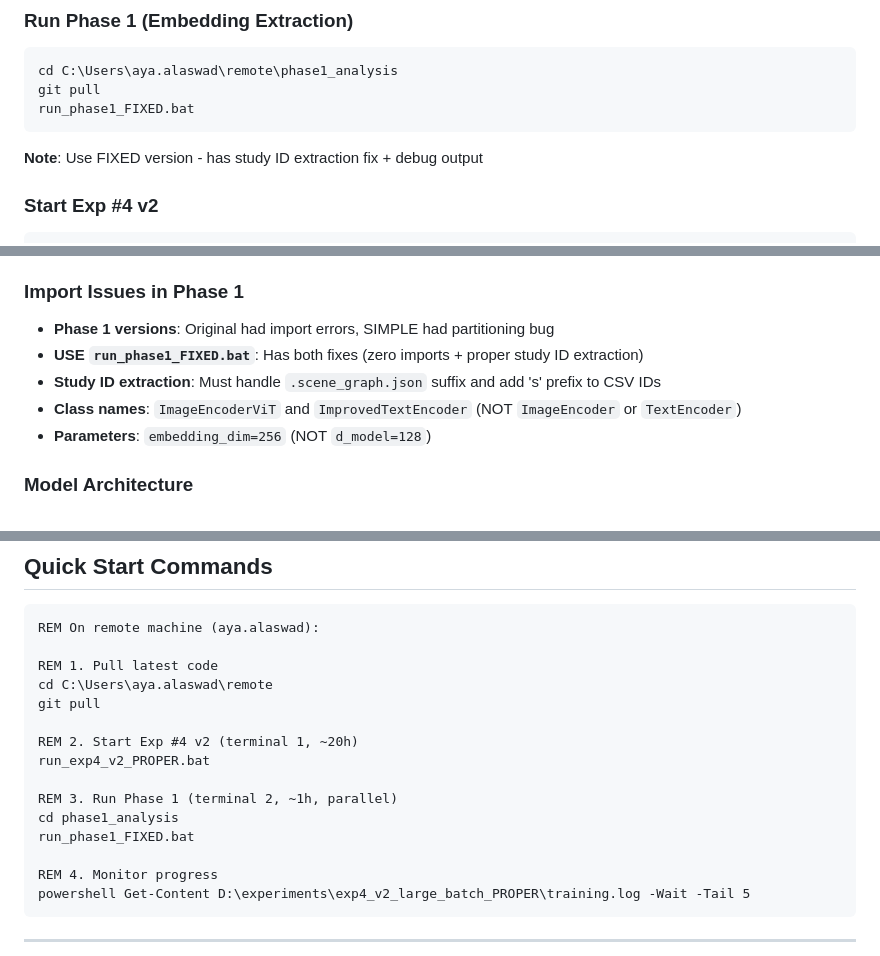
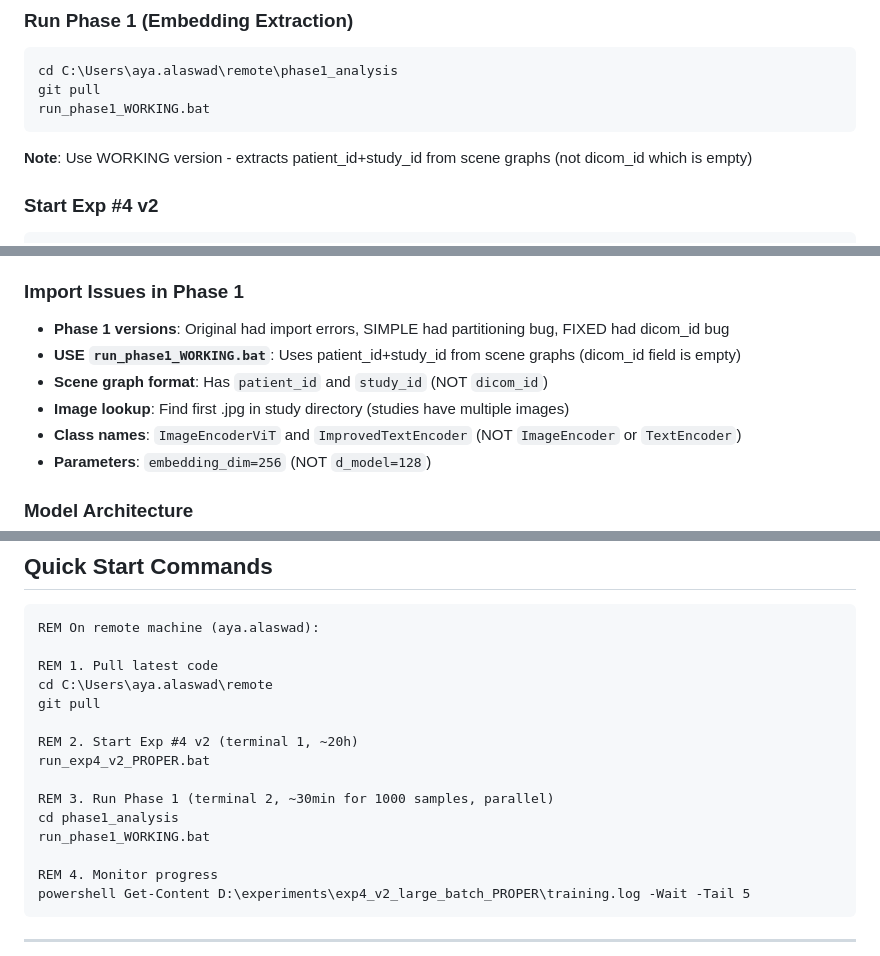
Before and after one commit to ayaalaswad/remote, a Markdown page: HANDOFF.md, 3 parts joined by grey strips. Rendered like a GitHub page.

Commit message:
Update HANDOFF: use Phase 1 WORKING version (patient_id+study_id fix)

````diff
--- a/HANDOFF.md
+++ b/HANDOFF.md
@@ -118,9 +118,9 @@ python check_exp4_best.py  # Shows step number and R@1
 ```cmd
 cd C:\Users\aya.alaswad\remote\phase1_analysis
 git pull
-run_phase1_FIXED.bat
+run_phase1_WORKING.bat
 ```
-**Note**: Use FIXED version - has study ID extraction fix + debug output
+**Note**: Use WORKING version - extracts patient_id+study_id from scene graphs (not dicom_id which is empty)
 
 ### Start Exp #4 v2
 ```cmd
@@ -183,9 +183,10 @@ git pull
 - **Restricted country**: Google Drive blocked, use VPN or manual transfer for CheXbert
 
 ### Import Issues in Phase 1
-- **Phase 1 versions**: Original had import errors, SIMPLE had partitioning bug
-- **USE `run_phase1_FIXED.bat`**: Has both fixes (zero imports + proper study ID extraction)
-- **Study ID extraction**: Must handle `.scene_graph.json` suffix and add 's' prefix to CSV IDs
+- **Phase 1 versions**: Original had import errors, SIMPLE had partitioning bug, FIXED had dicom_id bug
+- **USE `run_phase1_WORKING.bat`**: Uses patient_id+study_id from scene graphs (dicom_id field is empty)
+- **Scene graph format**: Has `patient_id` and `study_id` (NOT `dicom_id`)
+- **Image lookup**: Find first .jpg in study directory (studies have multiple images)
 - **Class names**: `ImageEncoderViT` and `ImprovedTextEncoder` (NOT `ImageEncoder` or `TextEncoder`)
 - **Parameters**: `embedding_dim=256` (NOT `d_model=128`)
 
@@ -256,9 +257,9 @@ git pull
 REM 2. Start Exp #4 v2 (terminal 1, ~20h)
 run_exp4_v2_PROPER.bat
 
-REM 3. Run Phase 1 (terminal 2, ~1h, parallel)
+REM 3. Run Phase 1 (terminal 2, ~30min for 1000 samples, parallel)
 cd phase1_analysis
-run_phase1_FIXED.bat
+run_phase1_WORKING.bat
 
 REM 4. Monitor progress
 powershell Get-Content D:\experiments\exp4_v2_large_batch_PROPER\training.log -Wait -Tail 5
````
